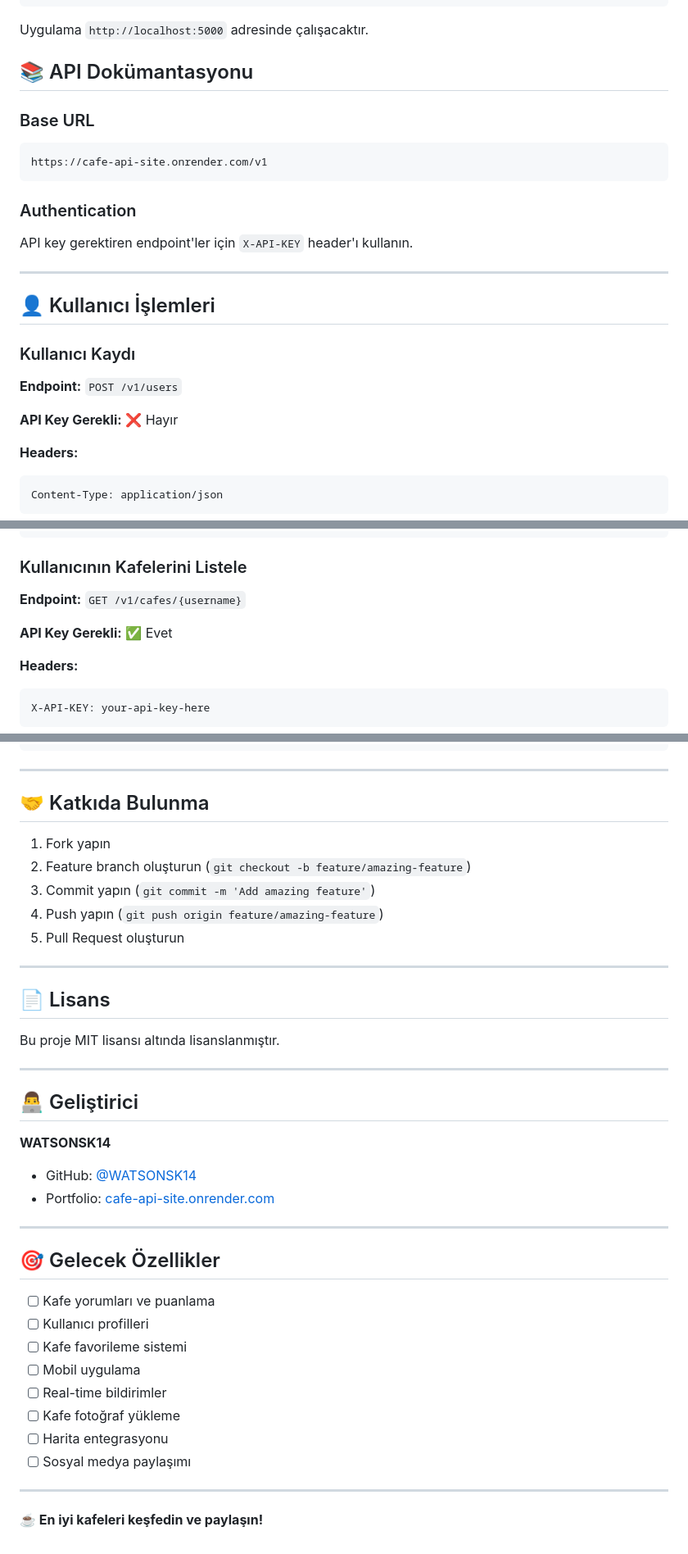
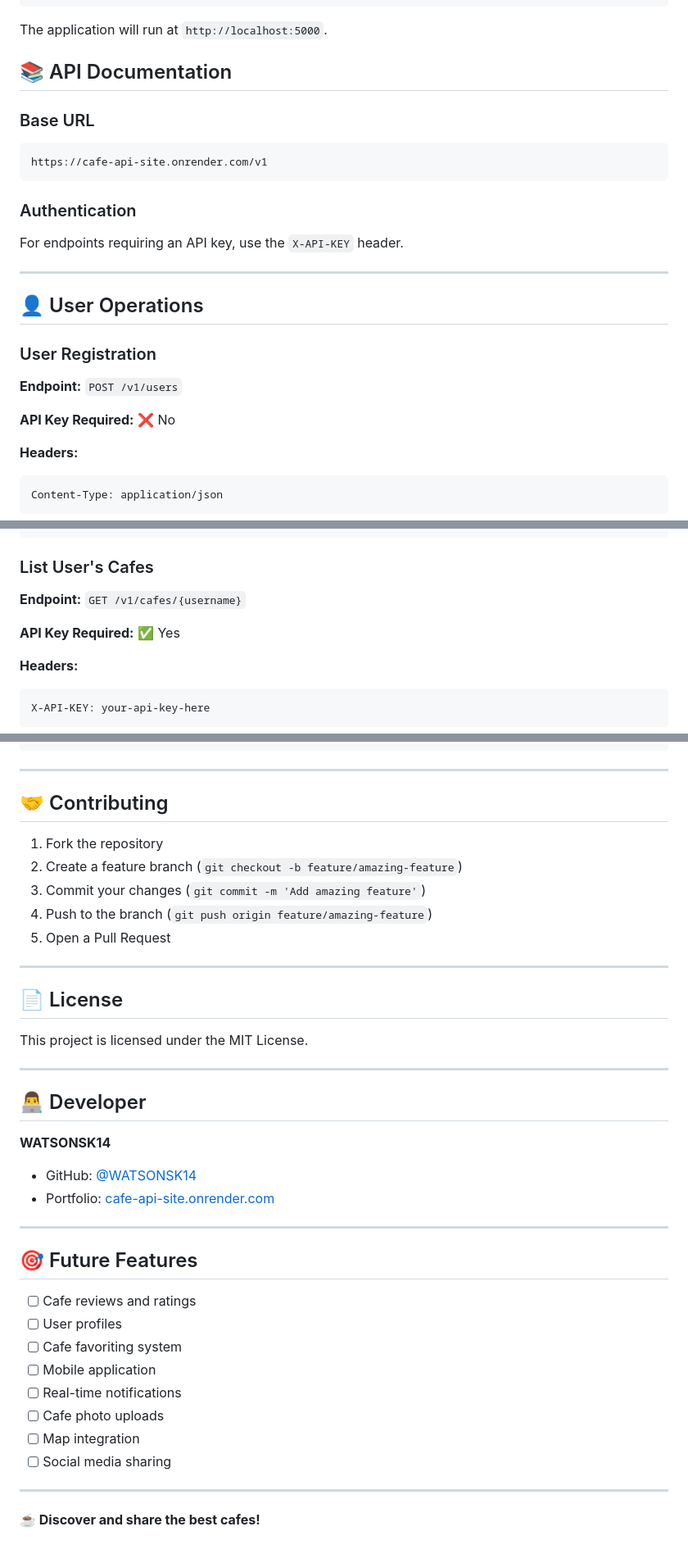
Before and after one commit to WATSONSK14/-Cafe-API-Site, a Markdown page: README.md, 3 parts joined by grey strips. Shown at 82% size. Drawn GitHub-style.

````diff
--- a/README.md
+++ b/README.md
@@ -78,26 +79,27 @@ DATABASE_URL=sqlite:///cafes.db
 python main.py
 ```
 
-Uygulama `http://localhost:5000` adresinde çalışacaktır.
+The application will run at `http://localhost:5000`.
 
-## 📚 API Dokümantasyonu
+## 📚 API Documentation
 
 ### Base URL
+
 ```
 https://cafe-api-site.onrender.com/v1
 ```
 
 ### Authentication
-API key gerektiren endpoint'ler için `X-API-KEY` header'ı kullanın.
+For endpoints requiring an API key, use the `X-API-KEY` header.
 
 ---
 
-## 👤 Kullanıcı İşlemleri
+## 👤 User Operations
 
-### Kullanıcı Kaydı
+### User Registration
 **Endpoint:** `POST /v1/users`
 
-**API Key Gerekli:** ❌ Hayır
+**API Key Required:** ❌ No
 
 **Headers:**
 ```
@@ -217,10 +219,10 @@ X-API-KEY: your-api-key-here
 }
 ```
 
-### Kullanıcının Kafelerini Listele
+### List User's Cafes
 **Endpoint:** `GET /v1/cafes/{username}`
 
-**API Key Gerekli:** ✅ Evet
+**API Key Required:** ✅ Yes
 
 **Headers:**
 ```
@@ -411,23 +413,23 @@ print(response.json())
 
 ---
 
-## 🤝 Katkıda Bulunma
+## 🤝 Contributing
 
-1. Fork yapın
-2. Feature branch oluşturun (`git checkout -b feature/amazing-feature`)
-3. Commit yapın (`git commit -m 'Add amazing feature'`)
-4. Push yapın (`git push origin feature/amazing-feature`)
-5. Pull Request oluşturun
+1. Fork the repository
+2. Create a feature branch (`git checkout -b feature/amazing-feature`)
+3. Commit your changes (`git commit -m 'Add amazing feature'`)
+4. Push to the branch (`git push origin feature/amazing-feature`)
+5. Open a Pull Request
 
 ---
 
-## 📄 Lisans
+## 📄 License
 
-Bu proje MIT lisansı altında lisanslanmıştır.
+This project is licensed under the MIT License.
 
 ---
 
-## 👨‍💻 Geliştirici
+## 👨‍💻 Developer
 
 **WATSONSK14**
 - GitHub: [@WATSONSK14](https://github.com/WATSONSK14)
@@ -435,17 +437,17 @@ Bu proje MIT lisansı altında lisanslanmıştır.
 
 ---
 
-## 🎯 Gelecek Özellikler
+## 🎯 Future Features
 
-- [ ] Kafe yorumları ve puanlama
-- [ ] Kullanıcı profilleri
-- [ ] Kafe favorileme sistemi
-- [ ] Mobil uygulama
-- [ ] Real-time bildirimler
-- [ ] Kafe fotoğraf yükleme
-- [ ] Harita entegrasyonu
-- [ ] Sosyal medya paylaşımı
+- [ ] Cafe reviews and ratings
+- [ ] User profiles
+- [ ] Cafe favoriting system
+- [ ] Mobile application
+- [ ] Real-time notifications
+- [ ] Cafe photo uploads
+- [ ] Map integration
+- [ ] Social media sharing
 
 ---
 
-**☕ En iyi kafeleri keşfedin ve paylaşın!**
+**☕ Discover and share the best cafes!**
````
Also changed, not shown: other parts of README.md (+75 -74 lines).
